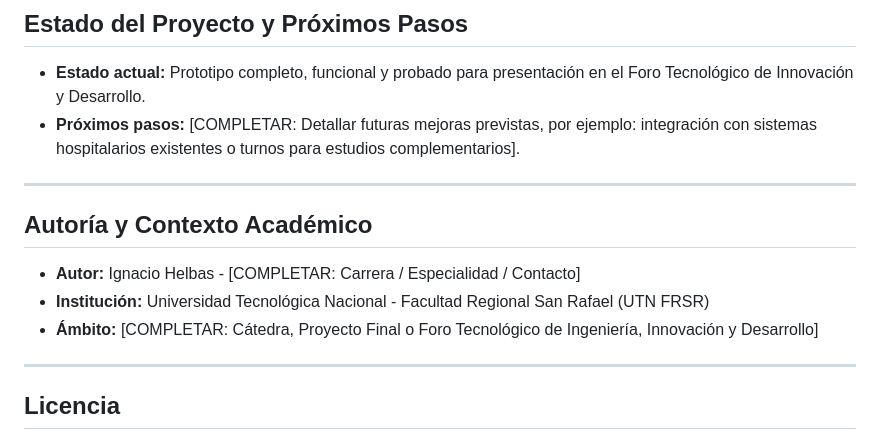
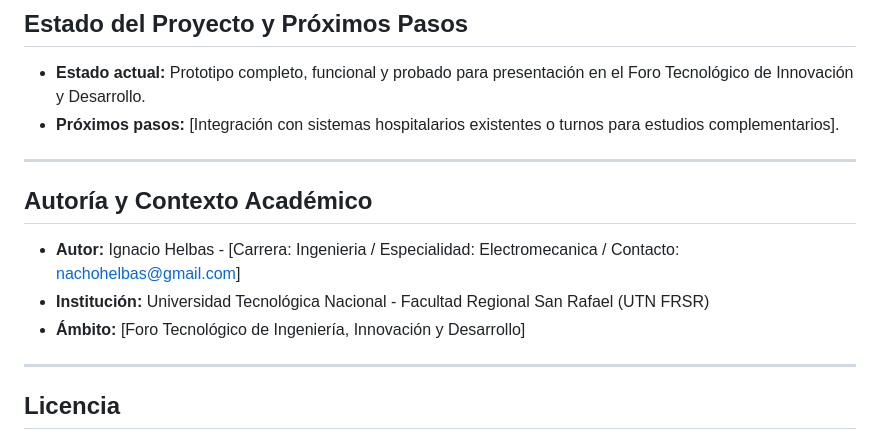
Before and after one commit to Ignacio-Helbas/sistema-turnos-schestakow, a Markdown page: README.md, the part around the change. GitHub-like rendering.

```diff
--- a/README.md
+++ b/README.md
@@ -132,15 +132,15 @@ npm test
 ## Estado del Proyecto y Próximos Pasos
 
 - **Estado actual:** Prototipo completo, funcional y probado para presentación en el Foro Tecnológico de Innovación y Desarrollo.
-- **Próximos pasos:** [COMPLETAR: Detallar futuras mejoras previstas, por ejemplo: integración con sistemas hospitalarios existentes o turnos para estudios complementarios].
+- **Próximos pasos:** [Integración con sistemas hospitalarios existentes o turnos para estudios complementarios].
 
 ---
 
 ## Autoría y Contexto Académico
 
-- **Autor:** Ignacio Helbas - [COMPLETAR: Carrera / Especialidad / Contacto]
+- **Autor:** Ignacio Helbas - [Carrera: Ingenieria / Especialidad: Electromecanica / Contacto: nachohelbas@gmail.com]
 - **Institución:** Universidad Tecnológica Nacional - Facultad Regional San Rafael (UTN FRSR)
-- **Ámbito:** [COMPLETAR: Cátedra, Proyecto Final o Foro Tecnológico de Ingeniería, Innovación y Desarrollo]
+- **Ámbito:** [Foro Tecnológico de Ingeniería, Innovación y Desarrollo]
 
 ---
 
```
